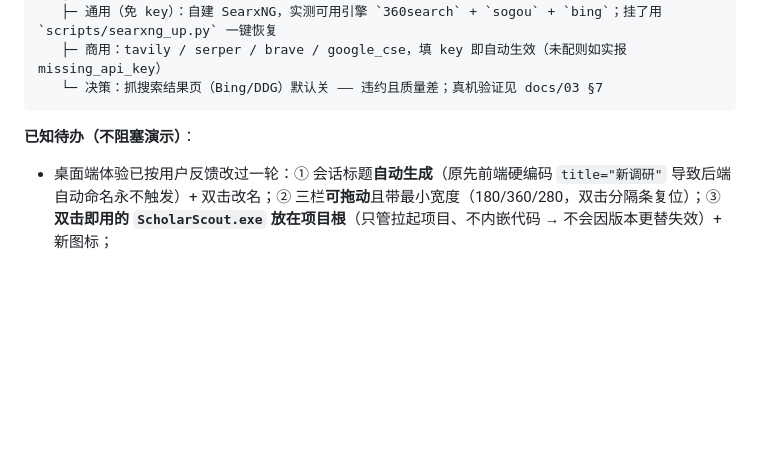
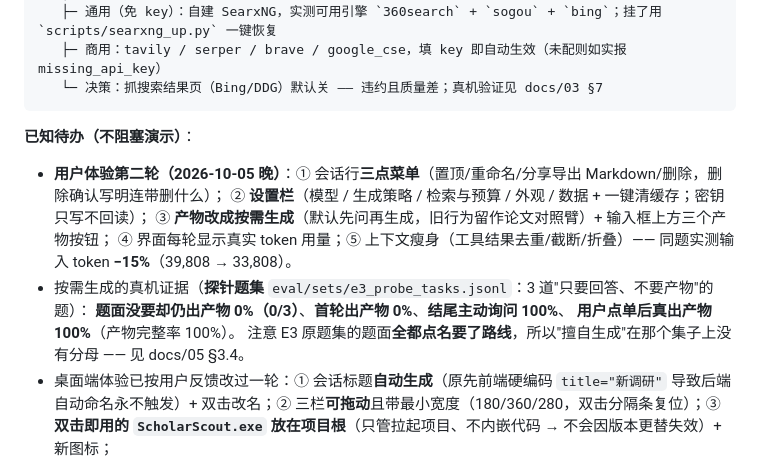
Before and after one commit to shiliyunma/ScholarScout, a Markdown page: docs/00-总索引.md, the part around the change. GitHub-like rendering; blank space fills up the shorter version.

Commit message:
docs: 记录按需生成的真机证据 + 理顺 docs/05 小节编号（3.4 撞号）
- 探针题集真机结果（3 题）：题面没要却仍出产物 0%（0/3）、首轮出产物 0%、
  结尾主动询问 100%、用户点单后真出产物 100%（产物完整率 100%）。
  这就是"产物按需生成"的证据 —— 与 E3 原题集（题面全都点名要路线）分工写清。
- docs/05 新增的返工小节与原有 3.4 撞号 → 新增节保留 3.4，原 3.4/3.5 顺延为 3.5/3.6，
  并同步 docs/02 里唯一的跨文档引用。
- docs/00 补"用户体验第二轮"五条与探针证据。

验证：scripts/check.sh 失败 0 项。

````diff
--- a/docs/00-总索引.md
+++ b/docs/00-总索引.md
@@ -80,6 +80,15 @@ M8 检索来源     providers/ 通用三个 + 商用四个 + GitHub + scripts/{c
 ```
 
 **已知待办（不阻塞演示）**：
+- **用户体验第二轮（2026-10-05 晚）**：① 会话行**三点菜单**（置顶/重命名/分享导出 Markdown/删除，删除确认写明连带删什么）；
+  ② **设置栏**（模型 / 生成策略 / 检索与预算 / 外观 / 数据 + 一键清缓存；密钥只写不回读）；
+  ③ **产物改成按需生成**（默认先问再生成，旧行为留作论文对照臂）+ 输入框上方三个产物按钮；
+  ④ 界面每轮显示真实 token 用量；⑤ 上下文瘦身（工具结果去重/截断/折叠）——
+  同题实测输入 token **−15%**（39,808 → 33,808）。
+- 按需生成的真机证据（**探针题集** `eval/sets/e3_probe_tasks.jsonl`：3 道"只要回答、不要产物"的题）：
+  **题面没要却仍出产物 0%（0/3）**、**首轮出产物 0%**、**结尾主动询问 100%**、
+  **用户点单后真出产物 100%**（产物完整率 100%）。
+  注意 E3 原题集的题面**全都点名要了路线**，所以"擅自生成"在那个集子上没有分母 —— 见 docs/05 §3.4。
 - 桌面端体验已按用户反馈改过一轮：① 会话标题**自动生成**（原先前端硬编码 `title="新调研"` 导致后端自动命名永不触发）+ 双击改名；② 三栏**可拖动**且带最小宽度（180/360/280，双击分隔条复位）；③ **双击即用的 `ScholarScout.exe` 放在项目根**（只管拉起项目、不内嵌代码 → 不会因版本更替失效）+ 新图标；
 - 前端历史产物与笔记已补齐：`topic.list` / `route.list`（「显示全部历史产物」）与「笔记」页
   （`note.list` 的 `kind=note` / `kind=summary` —— 之前只有 `kind=card` 有界面，笔记与摘要写进库读不到）；
````
Also changed, not shown: docs/02-数据模型.md (+1 -1 lines), docs/05-评测方案.md (+2 -2 lines).
